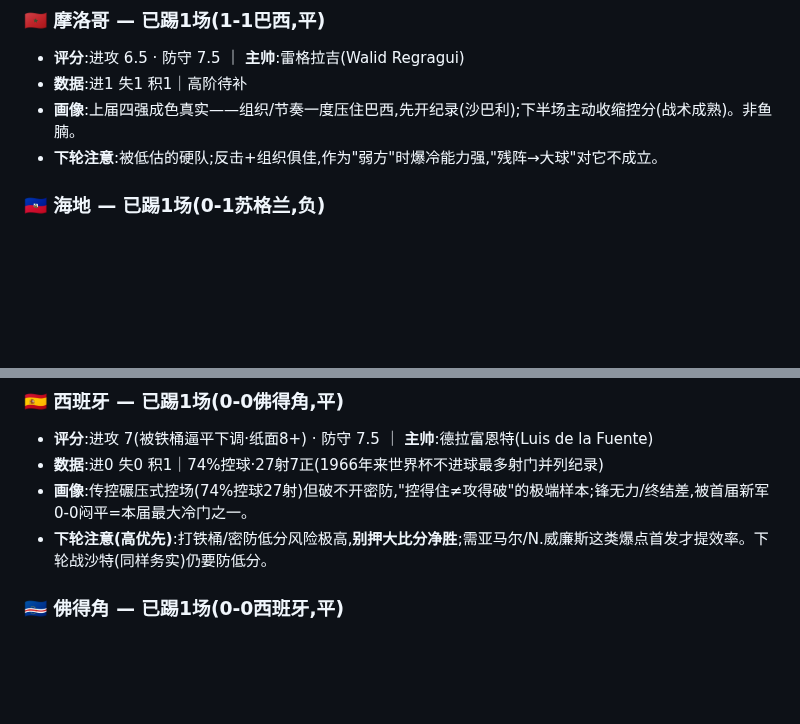
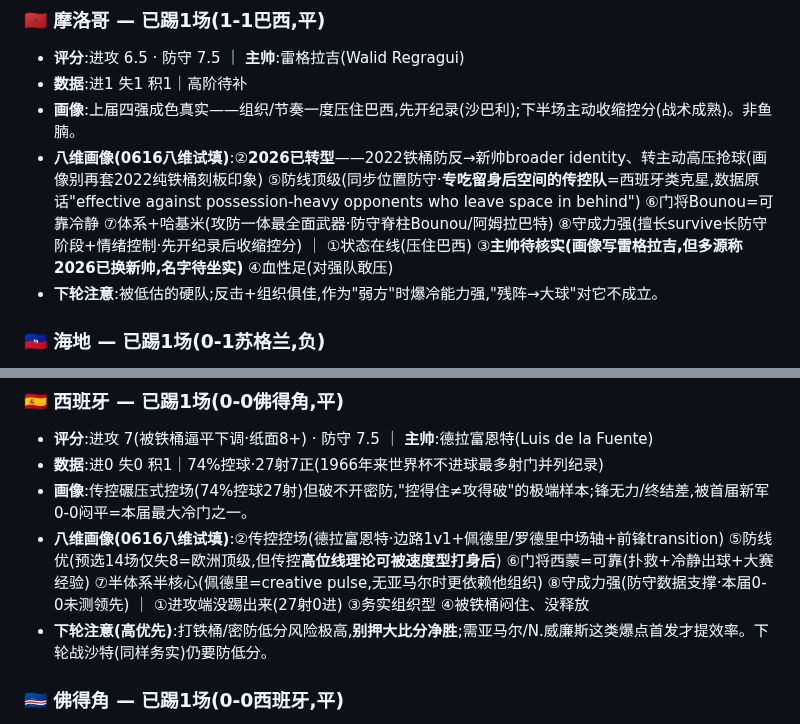
Before and after one commit to joearkon/worldcup2026-predictions, a Markdown page: stats/team_profiles.md, 2 parts joined by grey strips. Drawn GitHub-style; blank space fills up the shorter version.

Commit message:
八维画像可得性测试:西班牙+摩洛哥试填
- 测试结论:8维里6维一次搜索可落地,仅⑧守成力需配本届失球方式
- 西班牙/摩洛哥八维画像补全(传控vs防反相克,数据验证摩洛哥专破传控留身后)
- 测试发现:摩洛哥主帅信息可能过时(雷格拉吉→2026新帅),标待核实

Co-Authored-By: Claude Opus 4.8 <noreply@anthropic.com>

```diff
--- a/stats/team_profiles.md
+++ b/stats/team_profiles.md
@@ -79,6 +79,7 @@
 - **评分**:进攻 6.5 · 防守 7.5 ｜ **主帅**:雷格拉吉(Walid Regragui)
 - **数据**:进1 失1 积1｜高阶待补
 - **画像**:上届四强成色真实——组织/节奏一度压住巴西,先开纪录(沙巴利);下半场主动收缩控分(战术成熟)。非鱼腩。
+- **八维画像(0616八维试填)**:②**2026已转型**——2022铁桶防反→新帅broader identity、转主动高压抢球(画像别再套2022纯铁桶刻板印象) ⑤防线顶级(同步位置防守·**专吃留身后空间的传控队**=西班牙类克星,数据原话"effective against possession-heavy opponents who leave space in behind") ⑥门将Bounou=可靠冷静 ⑦体系+哈基米(攻防一体最全面武器·防守脊柱Bounou/阿姆拉巴特) ⑧守成力强(擅长survive长防守阶段+情绪控制·先开纪录后收缩控分) ｜ ①状态在线(压住巴西) ③**主帅待核实(画像写雷格拉吉,但多源称2026已换新帅,名字待坐实)** ④血性足(对强队敢压)
 - **下轮注意**:被低估的硬队;反击+组织俱佳,作为"弱方"时爆冷能力强,"残阵→大球"对它不成立。
 
 ### 🇭🇹 海地 — 已踢1场(0-1苏格兰,负)
@@ -209,6 +210,7 @@
 - **评分**:进攻 7(被铁桶逼平下调·纸面8+) · 防守 7.5 ｜ **主帅**:德拉富恩特(Luis de la Fuente)
 - **数据**:进0 失0 积1｜74%控球·27射7正(1966年来世界杯不进球最多射门并列纪录)
 - **画像**:传控碾压式控场(74%控球27射)但破不开密防,"控得住≠攻得破"的极端样本;锋无力/终结差,被首届新军0-0闷平=本届最大冷门之一。
+- **八维画像(0616八维试填)**:②传控控场(德拉富恩特·边路1v1+佩德里/罗德里中场轴+前锋transition) ⑤防线优(预选14场仅失8=欧洲顶级,但传控**高位线理论可被速度型打身后**) ⑥门将西蒙=可靠(扑救+冷静出球+大赛经验) ⑦半体系半核心(佩德里=creative pulse,无亚马尔时更依赖他组织) ⑧守成力强(防守数据支撑·本届0-0未测领先) ｜ ①进攻端没踢出来(27射0进) ③务实组织型 ④被铁桶闷住、没释放
 - **下轮注意(高优先)**:打铁桶/密防低分风险极高,**别押大比分净胜**;需亚马尔/N.威廉斯这类爆点首发才提效率。下轮战沙特(同样务实)仍要防低分。
 
 ### 🇨🇻 佛得角 — 已踢1场(0-0西班牙,平)
```
